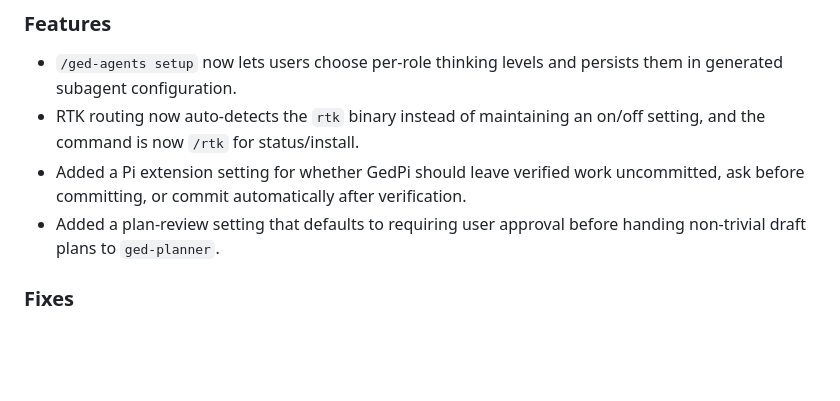
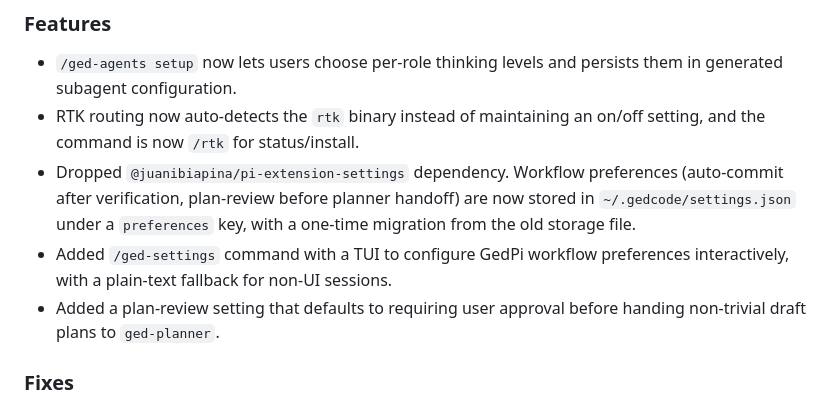
Before and after one commit to edgyarmati/ged-mono, a Markdown page: packages/gedpi/CHANGELOG.md, the part around the change. GitHub-like rendering; blank space fills up the shorter version.

Commit message:
docs: update changelog for preferences refactor

```diff
--- a/packages/gedpi/CHANGELOG.md
+++ b/packages/gedpi/CHANGELOG.md
@@ -6,7 +6,8 @@
 
 - `/ged-agents setup` now lets users choose per-role thinking levels and persists them in generated subagent configuration.
 - RTK routing now auto-detects the `rtk` binary instead of maintaining an on/off setting, and the command is now `/rtk` for status/install.
-- Added a Pi extension setting for whether GedPi should leave verified work uncommitted, ask before committing, or commit automatically after verification.
+- Dropped `@juanibiapina/pi-extension-settings` dependency. Workflow preferences (auto-commit after verification, plan-review before planner handoff) are now stored in `~/.gedcode/settings.json` under a `preferences` key, with a one-time migration from the old storage file.
+- Added `/ged-settings` command with a TUI to configure GedPi workflow preferences interactively, with a plain-text fallback for non-UI sessions.
 - Added a plan-review setting that defaults to requiring user approval before handing non-trivial draft plans to `ged-planner`.
 
 ### Fixes
```
